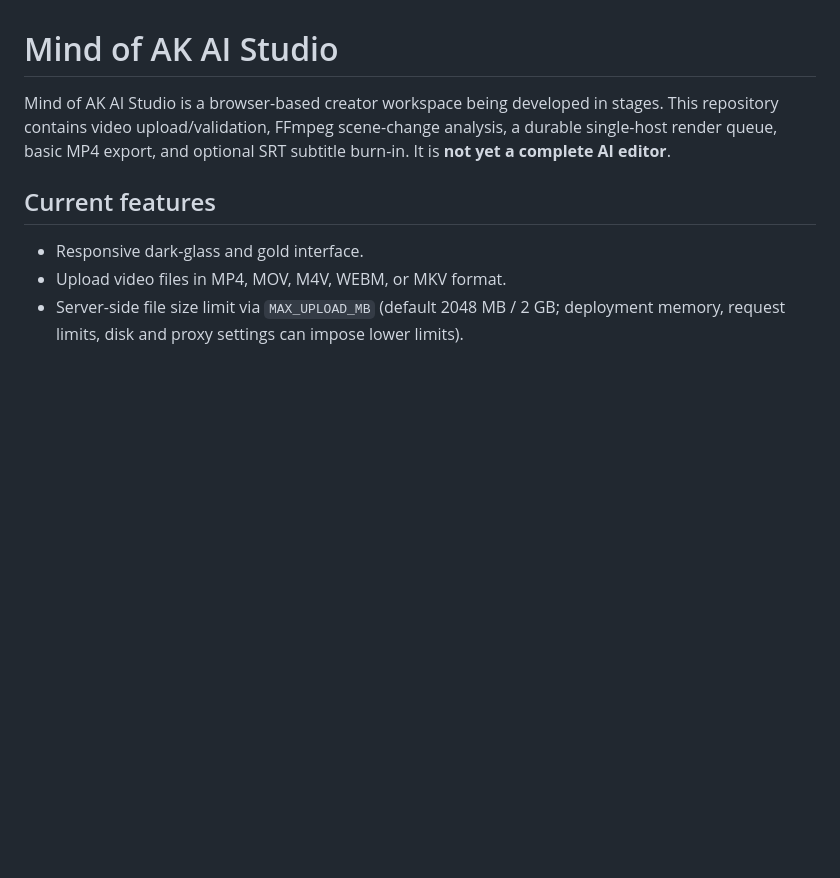
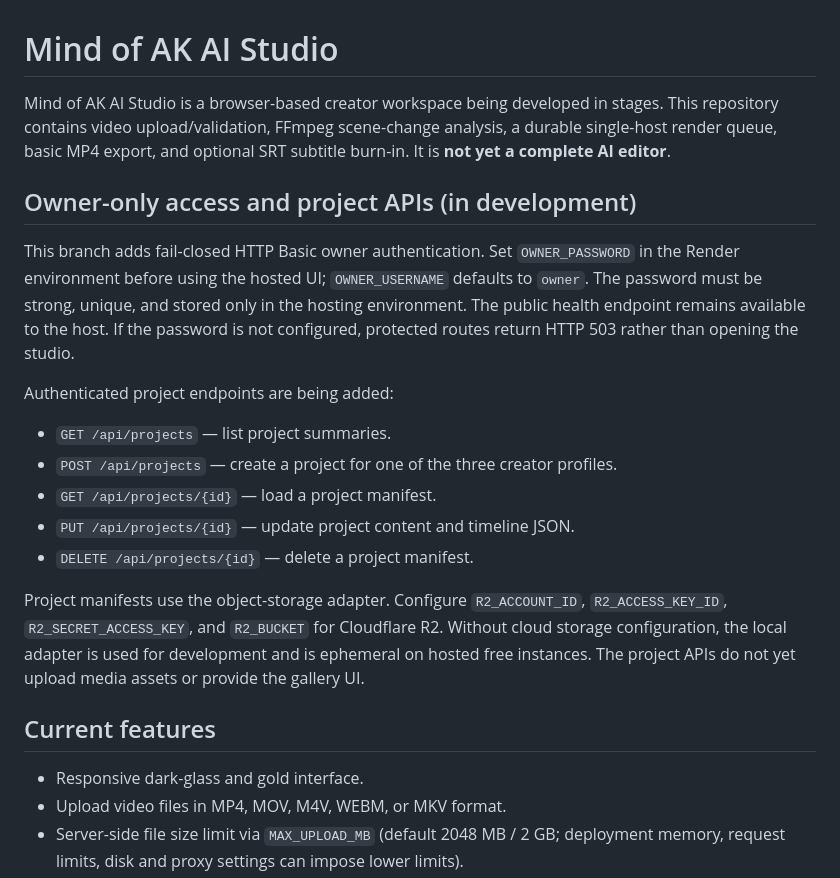
Before and after one commit to Arhbkkk/mind-of-ak-ai-studio, a Markdown page: README.md, the part around the change. GitHub-like rendering; blank space fills up the shorter version.

Commit message:
Document owner access and project API foundation

```diff
--- a/README.md
+++ b/README.md
@@ -1,6 +1,19 @@
 # Mind of AK AI Studio
 
 Mind of AK AI Studio is a browser-based creator workspace being developed in stages. This repository contains video upload/validation, FFmpeg scene-change analysis, a durable single-host render queue, basic MP4 export, and optional SRT subtitle burn-in. It is **not yet a complete AI editor**.
+
+## Owner-only access and project APIs (in development)
+
+This branch adds fail-closed HTTP Basic owner authentication. Set `OWNER_PASSWORD` in the Render environment before using the hosted UI; `OWNER_USERNAME` defaults to `owner`. The password must be strong, unique, and stored only in the hosting environment. The public health endpoint remains available to the host. If the password is not configured, protected routes return HTTP 503 rather than opening the studio.
+
+Authenticated project endpoints are being added:
+- `GET /api/projects` — list project summaries.
+- `POST /api/projects` — create a project for one of the three creator profiles.
+- `GET /api/projects/{id}` — load a project manifest.
+- `PUT /api/projects/{id}` — update project content and timeline JSON.
+- `DELETE /api/projects/{id}` — delete a project manifest.
+
+Project manifests use the object-storage adapter. Configure `R2_ACCOUNT_ID`, `R2_ACCESS_KEY_ID`, `R2_SECRET_ACCESS_KEY`, and `R2_BUCKET` for Cloudflare R2. Without cloud storage configuration, the local adapter is used for development and is ephemeral on hosted free instances. The project APIs do not yet upload media assets or provide the gallery UI.
 
 ## Current features
 
```
